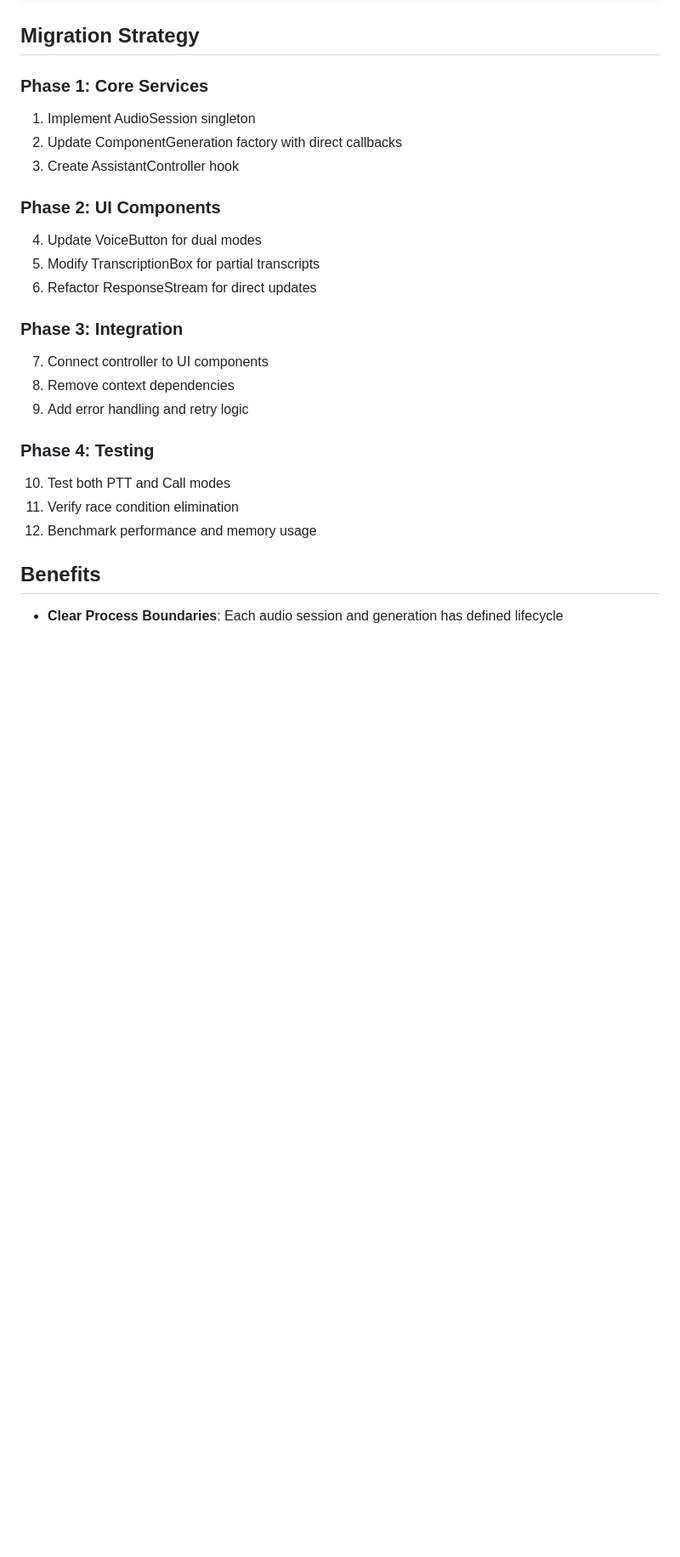
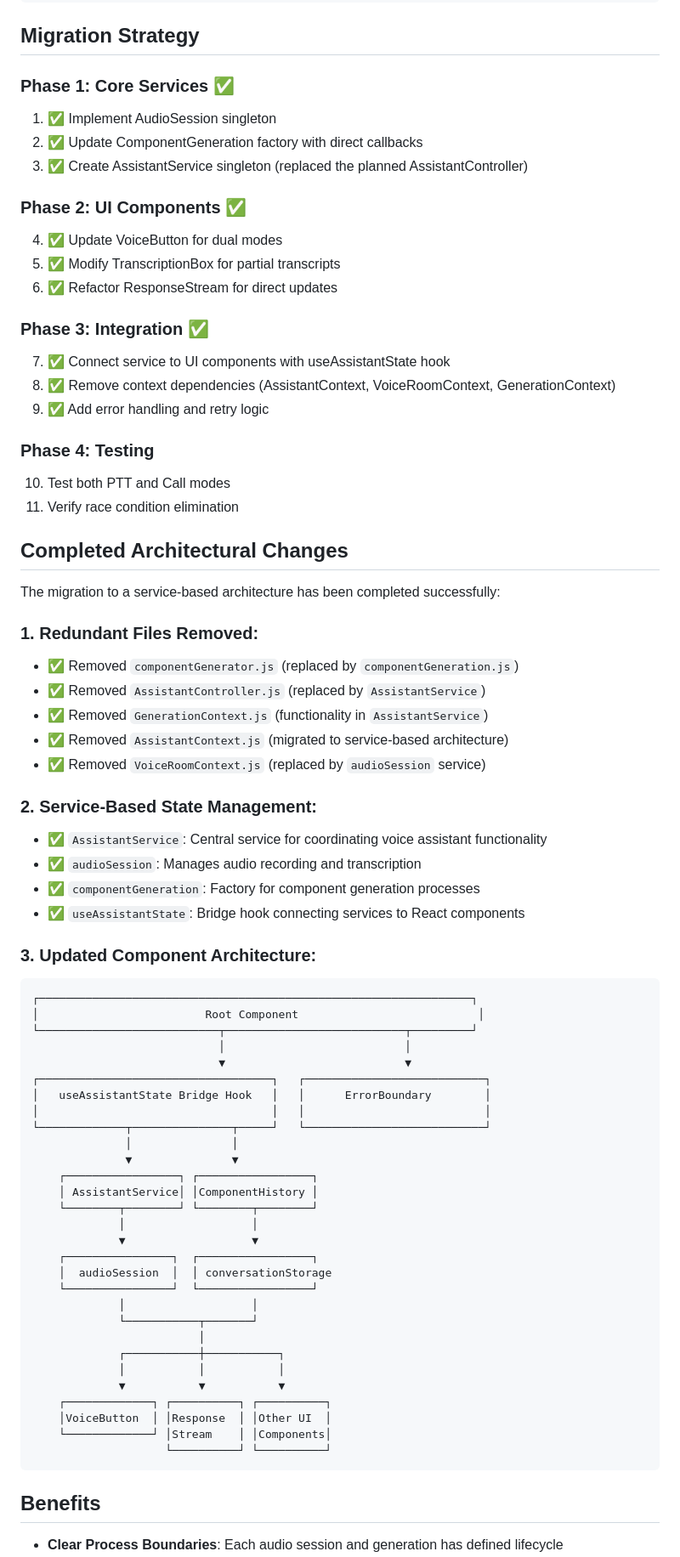
Before and after one commit to vgrichina/speakbuild, a Markdown page: VOICE_ASSISTANT_ARCHITECTURE.md, the part around the change. Shown at 85% size. Rendered like a GitHub page; blank space fills up the shorter version.

````diff
--- a/VOICE_ASSISTANT_ARCHITECTURE.md
+++ b/VOICE_ASSISTANT_ARCHITECTURE.md
@@ -579,25 +579,74 @@ stopPTT()  │        │startPTT()
 
 ## Migration Strategy
 
-### Phase 1: Core Services
-1. Implement AudioSession singleton
-2. Update ComponentGeneration factory with direct callbacks
-3. Create AssistantController hook
+### Phase 1: Core Services ✅
+1. ✅ Implement AudioSession singleton
+2. ✅ Update ComponentGeneration factory with direct callbacks
+3. ✅ Create AssistantService singleton (replaced the planned AssistantController)
 
-### Phase 2: UI Components
-4. Update VoiceButton for dual modes
-5. Modify TranscriptionBox for partial transcripts
-6. Refactor ResponseStream for direct updates
+### Phase 2: UI Components ✅
+4. ✅ Update VoiceButton for dual modes
+5. ✅ Modify TranscriptionBox for partial transcripts
+6. ✅ Refactor ResponseStream for direct updates
 
-### Phase 3: Integration
-7. Connect controller to UI components
-8. Remove context dependencies
-9. Add error handling and retry logic
+### Phase 3: Integration ✅
+7. ✅ Connect service to UI components with useAssistantState hook
+8. ✅ Remove context dependencies (AssistantContext, VoiceRoomContext, GenerationContext)
+9. ✅ Add error handling and retry logic
 
 ### Phase 4: Testing
 10. Test both PTT and Call modes
 11. Verify race condition elimination
-12. Benchmark performance and memory usage
+
+## Completed Architectural Changes
+
+The migration to a service-based architecture has been completed successfully:
+
+### 1. Redundant Files Removed:
+- ✅ Removed `componentGenerator.js` (replaced by `componentGeneration.js`)
+- ✅ Removed `AssistantController.js` (replaced by `AssistantService`)
+- ✅ Removed `GenerationContext.js` (functionality in `AssistantService`)
+- ✅ Removed `AssistantContext.js` (migrated to service-based architecture)
+- ✅ Removed `VoiceRoomContext.js` (replaced by `audioSession` service)
+
+### 2. Service-Based State Management:
+- ✅ `AssistantService`: Central service for coordinating voice assistant functionality
+- ✅ `audioSession`: Manages audio recording and transcription
+- ✅ `componentGeneration`: Factory for component generation processes
+- ✅ `useAssistantState`: Bridge hook connecting services to React components
+
+### 3. Updated Component Architecture:
+```
+┌─────────────────────────────────────────────────────────────────┐
+│                         Root Component                           │
+└───────────────────────────┬───────────────────────────┬─────────┘
+                            │                           │
+                            ▼                           ▼
+┌───────────────────────────────────┐   ┌───────────────────────────┐
+│   useAssistantState Bridge Hook   │   │      ErrorBoundary        │
+│                                   │   │                           │
+└─────────────┬───────────────┬─────┘   └───────────────────────────┘
+              │               │
+              ▼               ▼
+    ┌─────────────────┐ ┌─────────────────┐
+    │ AssistantService│ │ComponentHistory │
+    └────────┬────────┘ └────────┬────────┘
+             │                   │
+             ▼                   ▼
+    ┌────────────────┐  ┌─────────────────┐
+    │  audioSession  │  │ conversationStorage
+    └────────────────┘  └─────────────────┘
+             │                   │
+             └───────────┬───────┘
+                         │
+             ┌───────────┼───────────┐
+             │           │           │
+             ▼           ▼           ▼
+    ┌─────────────┐ ┌──────────┐ ┌──────────┐
+    │VoiceButton  │ │Response  │ │Other UI  │
+    └─────────────┘ │Stream    │ │Components│
+                    └──────────┘ └──────────┘
+```
 
 ## Benefits
 
````
Also changed, not shown: REPO-MAP.md (+119 -91 lines).
